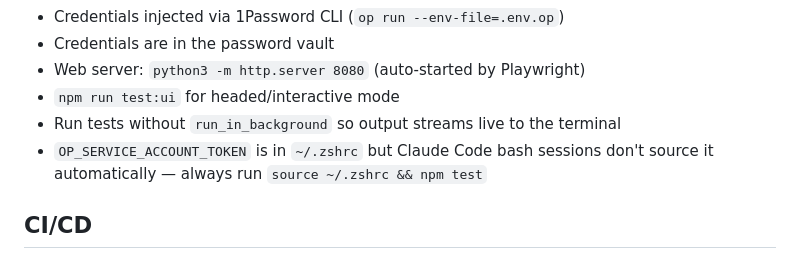
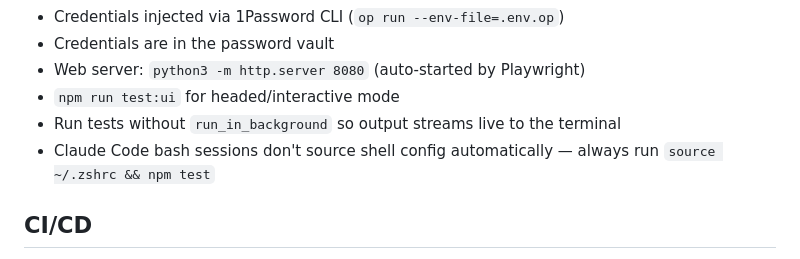
Before and after one commit to tomirish/evolve.coaches, a Markdown page: .claude/memory/MEMORY.md, the part around the change. Rendered like a GitHub page.

Commit message:
Remove token location and personal shortcut from MEMORY.md
Avoid revealing where the service account token is stored on local machine;
sync up shorthand is personal workflow context that doesn't need to be public

```diff
--- a/.claude/memory/MEMORY.md
+++ b/.claude/memory/MEMORY.md
@@ -23,7 +23,7 @@ This repo is public. All files in `.claude/` are committed and visible to anyone
 - Web server: `python3 -m http.server 8080` (auto-started by Playwright)
 - `npm run test:ui` for headed/interactive mode
 - Run tests without `run_in_background` so output streams live to the terminal
-- `OP_SERVICE_ACCOUNT_TOKEN` is in `~/.zshrc` but Claude Code bash sessions don't source it automatically — always run `source ~/.zshrc && npm test`
+- Claude Code bash sessions don't source shell config automatically — always run `source ~/.zshrc && npm test`
 
 ## CI/CD
 - GitHub Actions: `.github/workflows/test.yml` — triggers on push to `develop`
```
